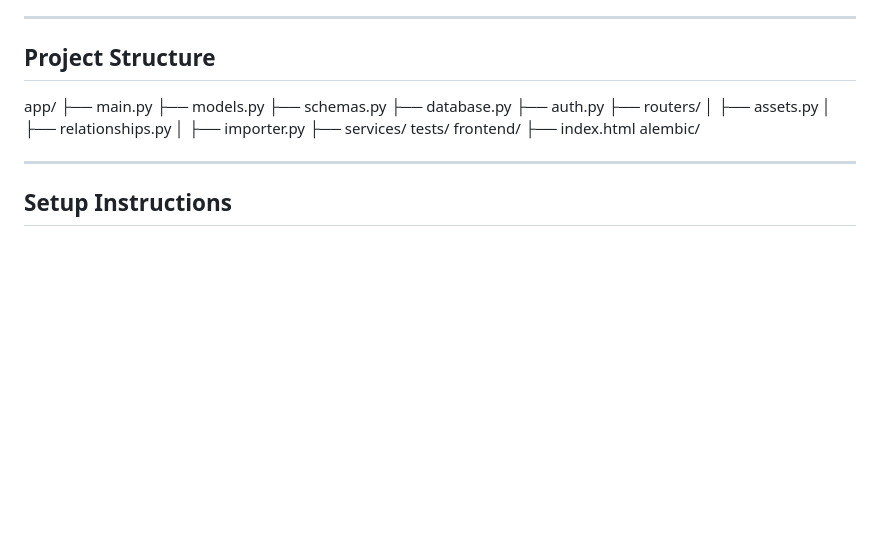
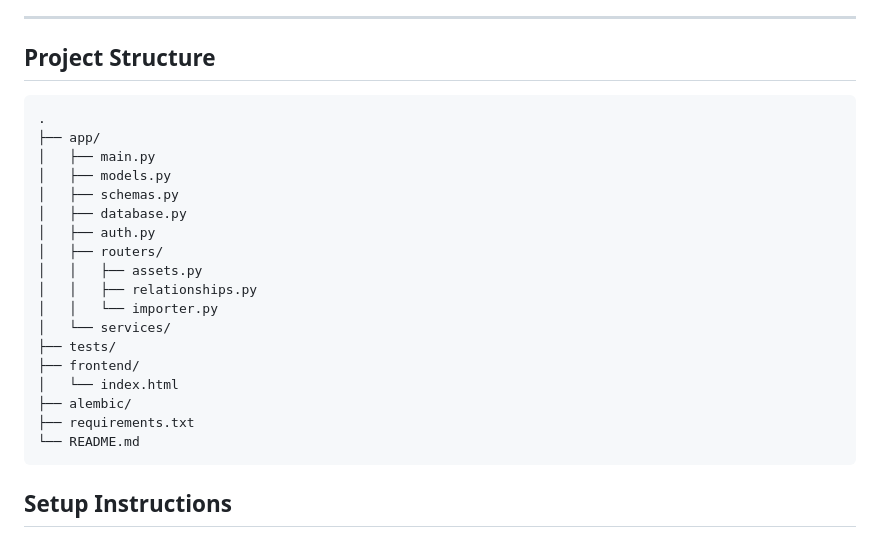
Before and after one commit to seifkorayem/asset-management, a Markdown page: README.md, the part around the change. Drawn GitHub-style; blank space fills up the shorter version.

Commit message:
Revise project structure in README
Updated project structure section to include requirements.txt and improved formatting.

````diff
--- a/README.md
+++ b/README.md
@@ -24,23 +24,27 @@ It supports:
 ---
 
 ## Project Structure
-app/
-├── main.py
-├── models.py
-├── schemas.py
-├── database.py
-├── auth.py
-├── routers/
-│   ├── assets.py
-│   ├── relationships.py
-│   ├── importer.py
-├── services/
-tests/
-frontend/
-├── index.html
-alembic/
 
----
+```text
+.
+├── app/
+│   ├── main.py
+│   ├── models.py
+│   ├── schemas.py
+│   ├── database.py
+│   ├── auth.py
+│   ├── routers/
+│   │   ├── assets.py
+│   │   ├── relationships.py
+│   │   └── importer.py
+│   └── services/
+├── tests/
+├── frontend/
+│   └── index.html
+├── alembic/
+├── requirements.txt
+└── README.md
+```
 
 ## Setup Instructions
 
````
